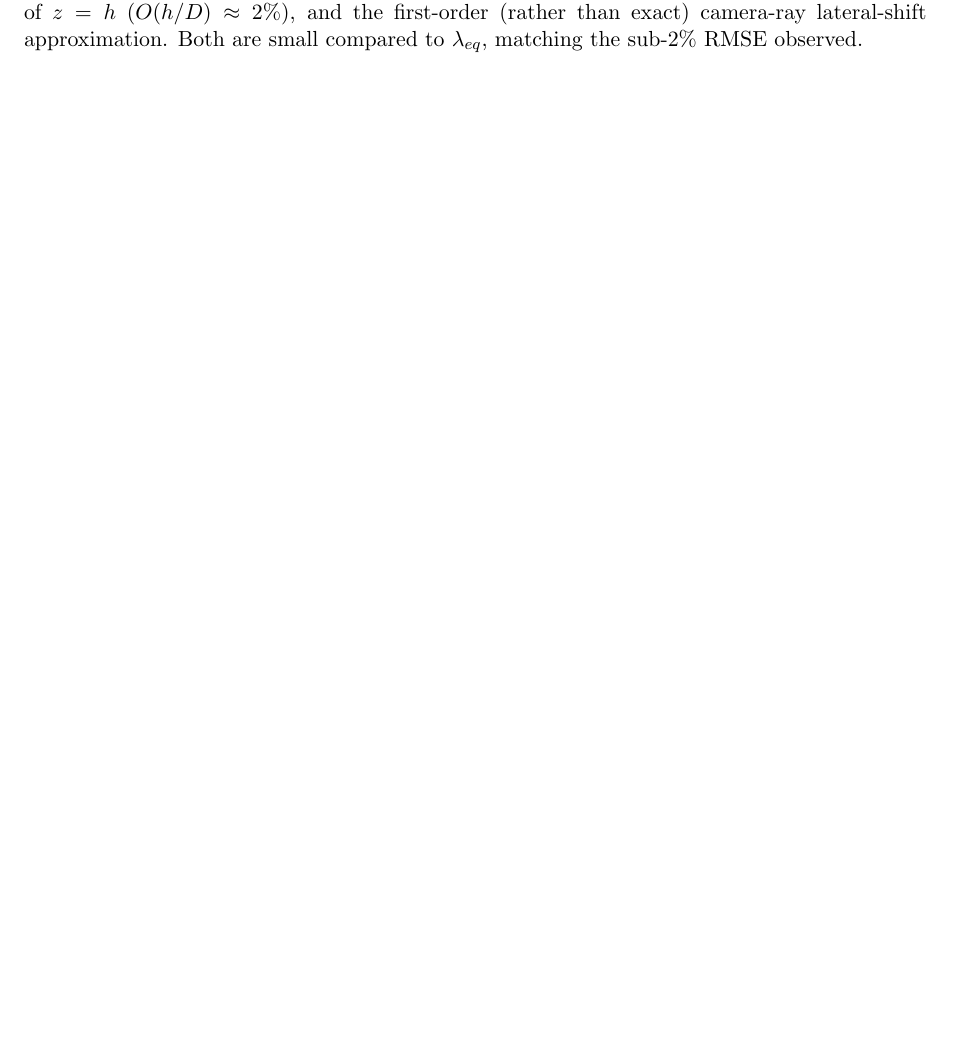
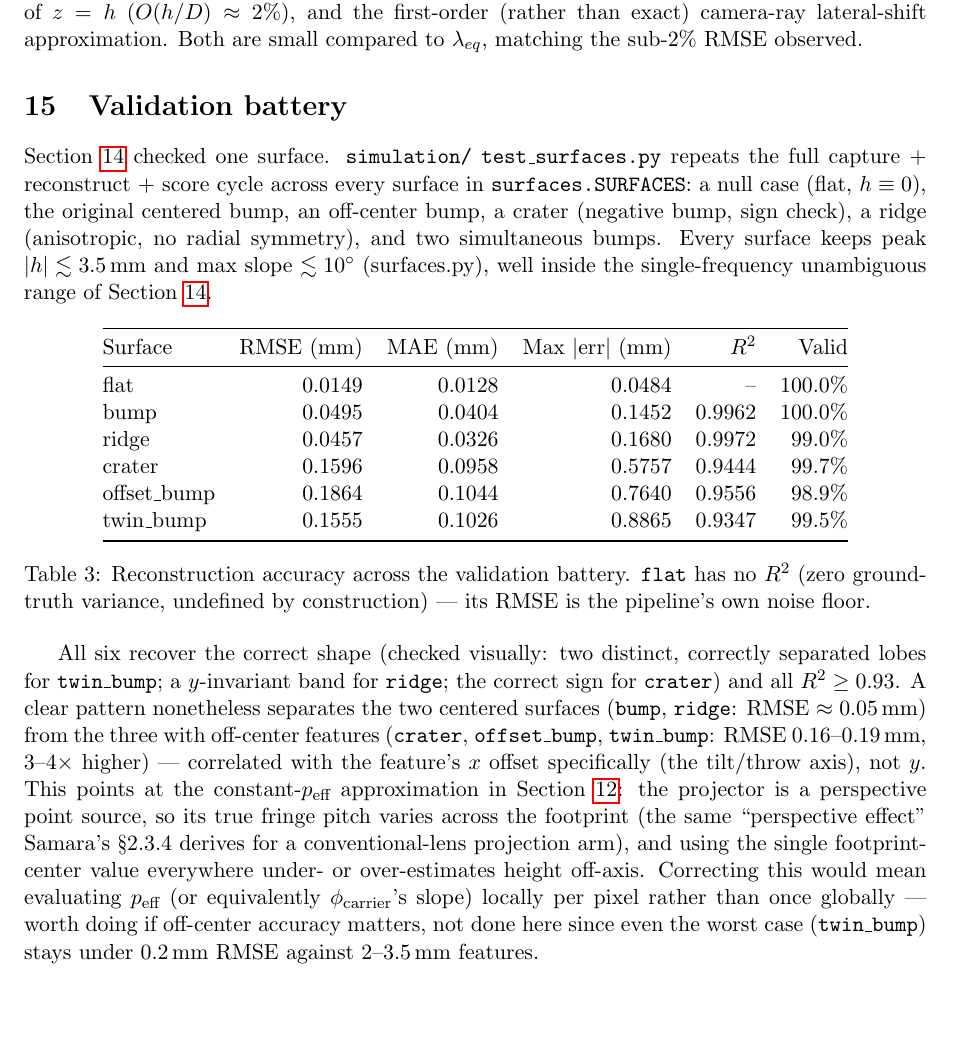
Before and after one commit to ElyasAmri/micro-projection, a LaTeX document (report/math.tex): part of page 6 of 6, cut so that both start at the same text. Compiled offline with pdfLaTeX.

Commit message:
Document the validation battery results in math.tex
Summary table across all six surfaces, plus the off-center accuracy
pattern found and its likely cause (constant-p_eff not accounting for
the projector's own perspective effect off-axis).

```diff
--- a/report/math.tex
+++ b/report/math.tex
@@ -2,6 +2,7 @@
 
 \usepackage[a4paper,margin=1in]{geometry}
 \usepackage{amsmath}
+\usepackage{amssymb}
 \usepackage{booktabs}
 \usepackage{tikz}
 \usepackage{hyperref}
@@ -392,4 +393,56 @@ own perspective divide evaluated at $z=0$ instead of $z=h$
 lateral-shift approximation. Both are small compared to $\lambda_{eq}$,
 matching the sub-2\% RMSE observed.
 
+\section{Validation battery}
+\label{sec:validation-battery}
+
+Section~\ref{sec:validation} checked one surface. \texttt{simulation/}
+\texttt{test\_surfaces.py} repeats the full capture + reconstruct +
+score cycle across every surface in \texttt{surfaces.SURFACES}: a null
+case (flat, $h\equiv0$), the original centered bump, an off-center bump,
+a crater (negative bump, sign check), a ridge (anisotropic, no radial
+symmetry), and two simultaneous bumps. Every surface keeps peak
+$|h|\lesssim3.5$\,mm and max slope $\lesssim10^\circ$ (surfaces.py), well
+inside the single-frequency unambiguous range of
+Section~\ref{sec:validation}.
+
+\begin{table}[h]
+\centering
+\begin{tabular}{@{}lrrrrr@{}}
+\toprule
+Surface & RMSE (mm) & MAE (mm) & Max $|$err$|$ (mm) & $R^2$ & Valid \\
+\midrule
+flat        & 0.0149 & 0.0128 & 0.0484 & --     & 100.0\% \\
+bump        & 0.0495 & 0.0404 & 0.1452 & 0.9962 & 100.0\% \\
+ridge       & 0.0457 & 0.0326 & 0.1680 & 0.9972 & 99.0\%  \\
+crater      & 0.1596 & 0.0958 & 0.5757 & 0.9444 & 99.7\%  \\
+offset\_bump & 0.1864 & 0.1044 & 0.7640 & 0.9556 & 98.9\%  \\
+twin\_bump   & 0.1555 & 0.1026 & 0.8865 & 0.9347 & 99.5\%  \\
+\bottomrule
+\end{tabular}
+\caption{Reconstruction accuracy across the validation battery.
+\texttt{flat} has no $R^2$ (zero ground-truth variance, undefined by
+construction) --- its RMSE is the pipeline's own noise floor.}
+\end{table}
+
+All six recover the correct shape (checked visually: two distinct,
+correctly separated lobes for \texttt{twin\_bump}; a $y$-invariant band
+for \texttt{ridge}; the correct sign for \texttt{crater}) and all $R^2
+\geq 0.93$. A clear pattern nonetheless separates the two centered
+surfaces (\texttt{bump}, \texttt{ridge}: RMSE $\approx0.05$\,mm) from the
+three with off-center features (\texttt{crater}, \texttt{offset\_bump},
+\texttt{twin\_bump}: RMSE $0.16$--$0.19$\,mm, $3$--$4\times$ higher) ---
+correlated with the feature's $x$ offset specifically (the tilt/throw
+axis), not $y$. This points at the constant-$p_{\text{eff}}$
+approximation in Section~\ref{sec:height-from-phase}: the projector is a
+perspective point source, so its true fringe pitch varies across the
+footprint (the same ``perspective effect'' Samara's \S2.3.4 derives for a
+conventional-lens projection arm), and using the single footprint-center
+value everywhere under- or over-estimates height off-axis. Correcting
+this would mean evaluating $p_{\text{eff}}$ (or equivalently $\phi_
+{\text{carrier}}$'s slope) locally per pixel rather than once globally ---
+worth doing if off-center accuracy matters, not done here since even the
+worst case (\texttt{twin\_bump}) stays under $0.2$\,mm RMSE against
+$2$--$3.5$\,mm features.
+
 \end{document}
```
